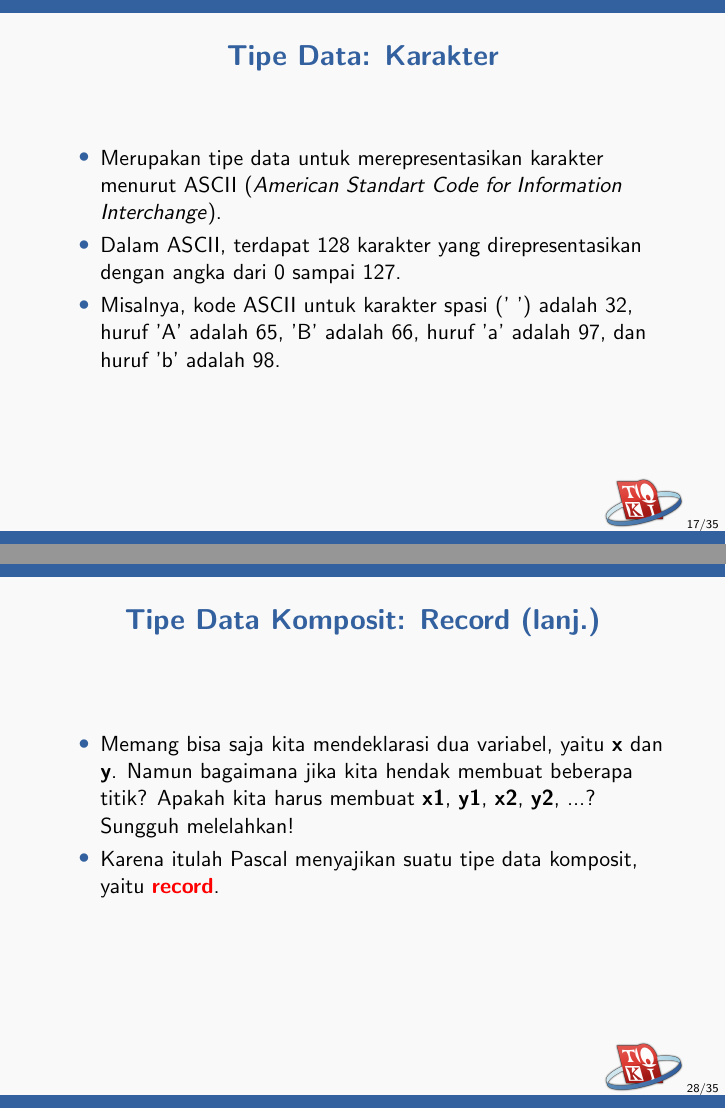
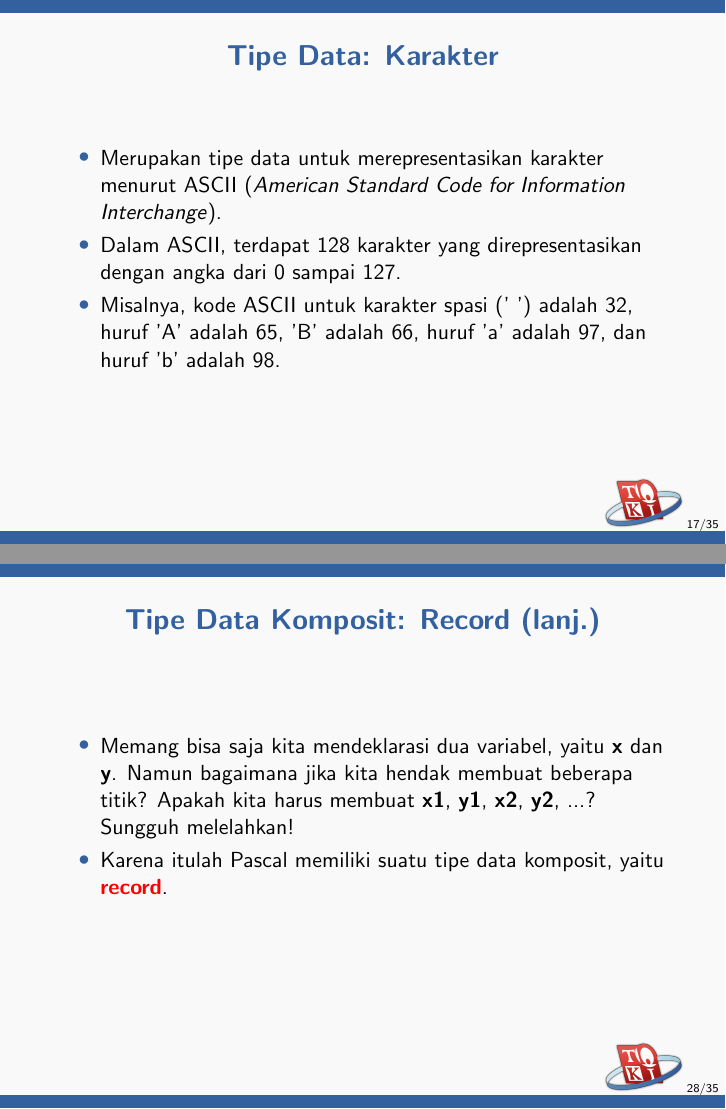
Before and after one commit to ia-toki/training-gate-id, LaTeX slides (topik/pemrograman-dasar/02-variabel-tipe-data/pemrograman-dasar_02-variabel-tipe-data.tex): pages 17 and 28 of 35, joined at a grey line. Compiled offline with pdfLaTeX.

Commit message:
Review slide 2

```diff
--- a/topik/pemrograman-dasar/02-variabel-tipe-data/pemrograman-dasar_02-variabel-tipe-data.tex
+++ b/topik/pemrograman-dasar/02-variabel-tipe-data/pemrograman-dasar_02-variabel-tipe-data.tex
@@ -209,7 +209,7 @@ Melalui dokumen ini, kalian akan:
 \begin{frame}
 \frametitle{Tipe Data: Karakter}
 \begin{itemize}
-  \item Merupakan tipe data untuk merepresentasikan karakter menurut ASCII (\textit{American Standart Code for Information Interchange}).
+  \item Merupakan tipe data untuk merepresentasikan karakter menurut ASCII (\textit{American Standard Code for Information Interchange}).
   \item Dalam ASCII, terdapat 128 karakter yang direpresentasikan dengan angka dari 0 sampai 127.
   \item Misalnya, kode ASCII untuk karakter spasi (' ') adalah 32, huruf 'A' adalah 65, 'B' adalah 66, huruf 'a' adalah 97, dan huruf 'b' adalah 98.
 \end{itemize}
@@ -350,7 +350,7 @@ Melalui dokumen ini, kalian akan:
 \frametitle{Tipe Data Komposit: Record (lanj.)}
 \begin{itemize}
   \item Memang bisa saja kita mendeklarasi dua variabel, yaitu \textbf{x} dan \textbf{y}. Namun bagaimana jika kita hendak membuat beberapa titik? Apakah kita harus membuat \textbf{x1}, \textbf{y1}, \textbf{x2}, \textbf{y2}, ...? Sungguh melelahkan!
-  \item Karena itulah Pascal menyajikan suatu tipe data komposit, yaitu \alert{\textbf{record}}.
+  \item Karena itulah Pascal memiliki suatu tipe data komposit, yaitu \alert{\textbf{record}}.
 \end{itemize}
 \end{frame}
 
```
Also changed, not shown: topik/pemrograman-dasar/02-variabel-tipe-data/pemrograman-dasar_02-variabel-tipe-data.tex (4 more changed lines).
